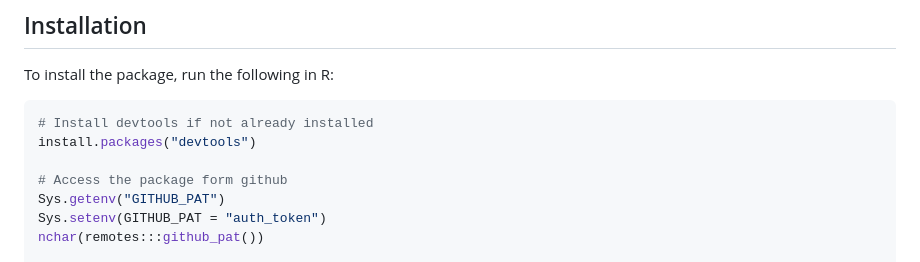
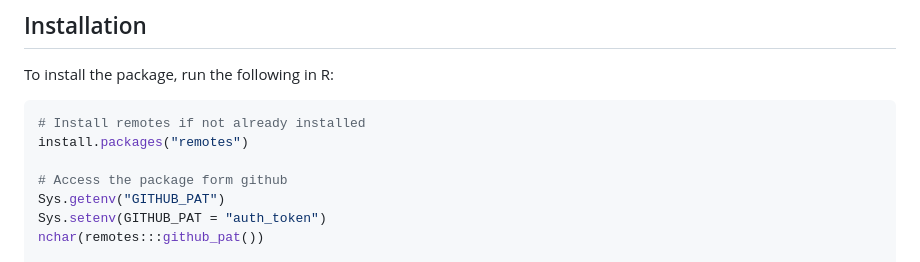
Before and after one commit to Umichyingzhen/BIOSTAT625_HW3_Yingzhen, a Markdown page: README.md, the part around the change. GitHub-like rendering.

````diff
--- a/README.md
+++ b/README.md
@@ -15,8 +15,8 @@
 To install the package, run the following in R:
 
 ```r
-# Install devtools if not already installed
-install.packages("devtools")
+# Install remotes if not already installed
+install.packages("remotes")
 
 # Access the package form github
 Sys.getenv("GITHUB_PAT")
````
